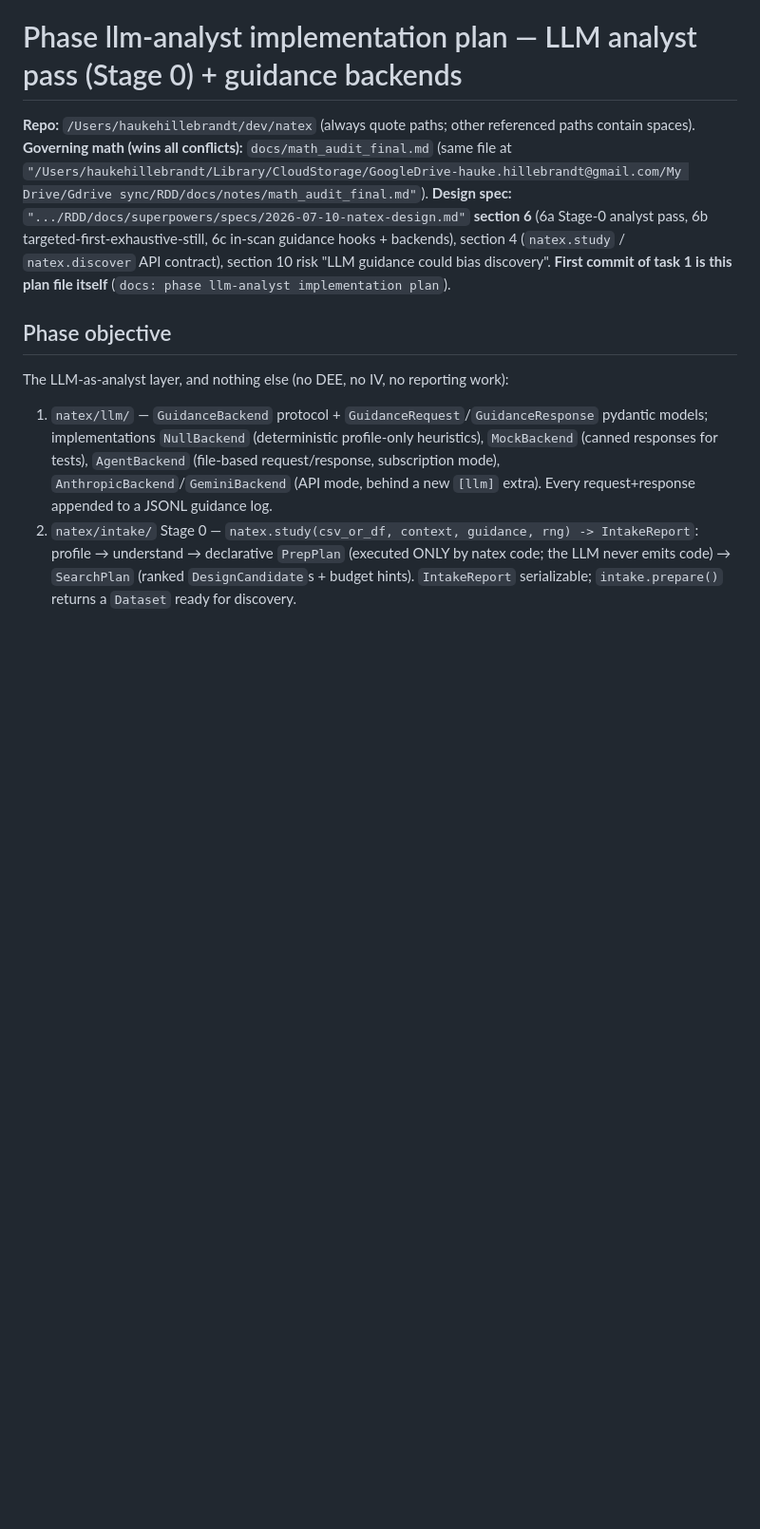
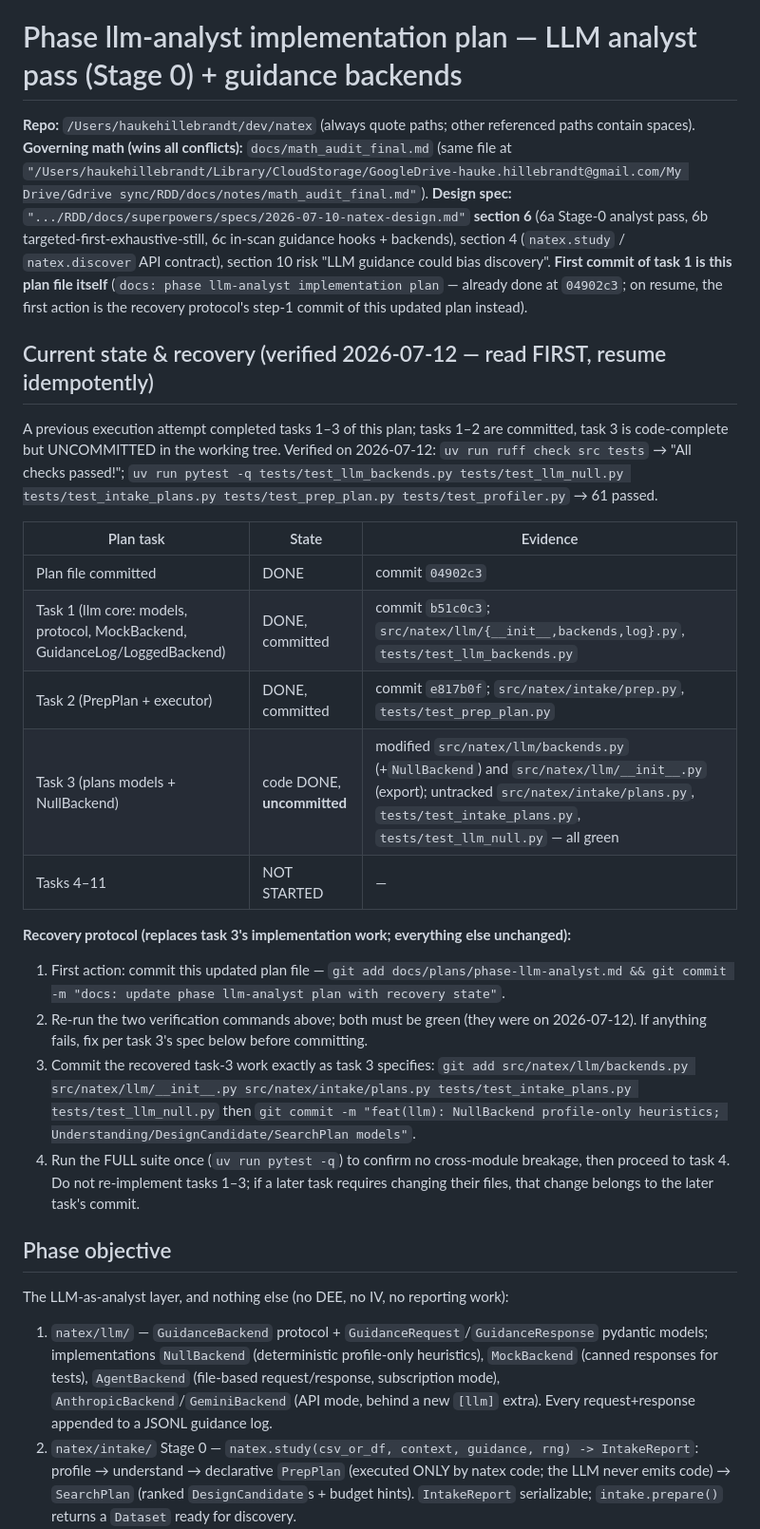
Before and after one commit to HaukeHillebrandt/natex, a Markdown page: docs/plans/phase-llm-analyst.md, the part around one of its changes. Shown at 95% size. GitHub-like rendering; blank space fills up the shorter version.

Commit message:
docs: update phase llm-analyst plan with recovery state
Co-Authored-By: Claude Fable 5 <noreply@anthropic.com>

```diff
--- a/docs/plans/phase-llm-analyst.md
+++ b/docs/plans/phase-llm-analyst.md
@@ -6,7 +6,37 @@
 **Design spec:** `".../RDD/docs/superpowers/specs/2026-07-10-natex-design.md"` **section 6** (6a Stage-0
 analyst pass, 6b targeted-first-exhaustive-still, 6c in-scan guidance hooks + backends), section 4
 (`natex.study` / `natex.discover` API contract), section 10 risk "LLM guidance could bias discovery".
-**First commit of task 1 is this plan file itself** (`docs: phase llm-analyst implementation plan`).
+**First commit of task 1 is this plan file itself** (`docs: phase llm-analyst implementation plan`
+— already done at `04902c3`; on resume, the first action is the recovery protocol's step-1 commit
+of this updated plan instead).
+
+## Current state & recovery (verified 2026-07-12 — read FIRST, resume idempotently)
+
+A previous execution attempt completed tasks 1–3 of this plan; tasks 1–2 are committed, task 3
+is code-complete but UNCOMMITTED in the working tree. Verified on 2026-07-12:
+`uv run ruff check src tests` → "All checks passed!"; `uv run pytest -q tests/test_llm_backends.py
+tests/test_llm_null.py tests/test_intake_plans.py tests/test_prep_plan.py tests/test_profiler.py`
+→ 61 passed.
+
+| Plan task | State | Evidence |
+|---|---|---|
+| Plan file committed | DONE | commit `04902c3` |
+| Task 1 (llm core: models, protocol, MockBackend, GuidanceLog/LoggedBackend) | DONE, committed | commit `b51c0c3`; `src/natex/llm/{__init__,backends,log}.py`, `tests/test_llm_backends.py` |
+| Task 2 (PrepPlan + executor) | DONE, committed | commit `e817b0f`; `src/natex/intake/prep.py`, `tests/test_prep_plan.py` |
+| Task 3 (plans models + NullBackend) | code DONE, **uncommitted** | modified `src/natex/llm/backends.py` (+`NullBackend`) and `src/natex/llm/__init__.py` (export); untracked `src/natex/intake/plans.py`, `tests/test_intake_plans.py`, `tests/test_llm_null.py` — all green |
+| Tasks 4–11 | NOT STARTED | — |
+
+**Recovery protocol (replaces task 3's implementation work; everything else unchanged):**
+1. First action: commit this updated plan file —
+   `git add docs/plans/phase-llm-analyst.md && git commit -m "docs: update phase llm-analyst plan with recovery state"`.
+2. Re-run the two verification commands above; both must be green (they were on 2026-07-12).
+   If anything fails, fix per task 3's spec below before committing.
+3. Commit the recovered task-3 work exactly as task 3 specifies:
+   `git add src/natex/llm/backends.py src/natex/llm/__init__.py src/natex/intake/plans.py tests/test_intake_plans.py tests/test_llm_null.py`
+   then `git commit -m "feat(llm): NullBackend profile-only heuristics; Understanding/DesignCandidate/SearchPlan models"`.
+4. Run the FULL suite once (`uv run pytest -q`) to confirm no cross-module breakage, then
+   proceed to task 4. Do not re-implement tasks 1–3; if a later task requires changing their
+   files, that change belongs to the later task's commit.
 
 ## Phase objective
 
```
Also changed, not shown: other parts of docs/plans/phase-llm-analyst.md (+5 -0 lines).
